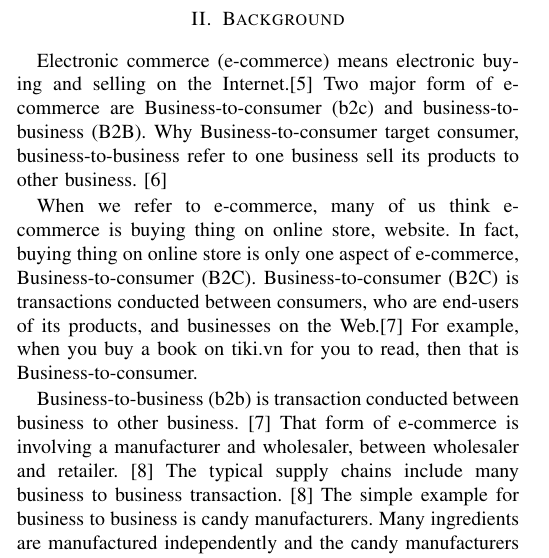
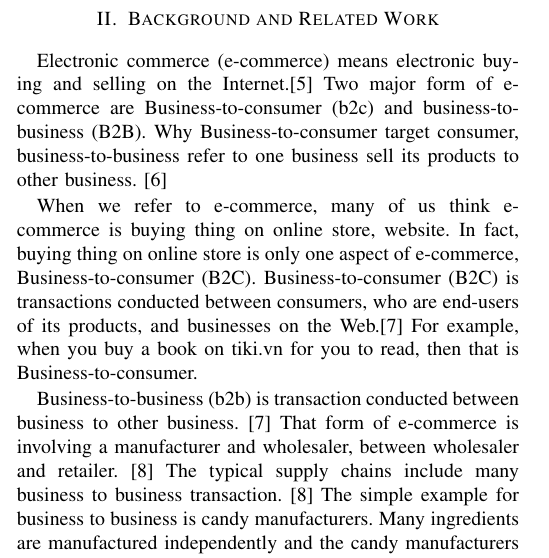
Before and after one commit to ttpro1995/Wr_Latex, a LaTeX paper (1351031-1351040-1351059.tex): part of one column of page 1 of 2, cut at the place of the change. Compiled offline with pdfLaTeX.

Commit message:
background and related work name change

```diff
--- a/1351031-1351040-1351059.tex
+++ b/1351031-1351040-1351059.tex
@@ -571,7 +571,7 @@ will be our conclusion.
 % command of the stfloats package.
 
 
-\section{Background}
+\section{Background and Related Work}
 Electronic commerce (e-commerce) means electronic buying and selling on the Internet.\cite{bidgoli2002electronic}
 Two major form of e-commerce are Business-to-consumer (b2c) and business-to-business (B2B). Why  Business-to-consumer target consumer,  business-to-business refer to one business sell its products to other business. \cite{readingEcommerce2009}
 
```
Also changed, not shown: 1351031-1351040-1351059.pdf, 3 other files.
